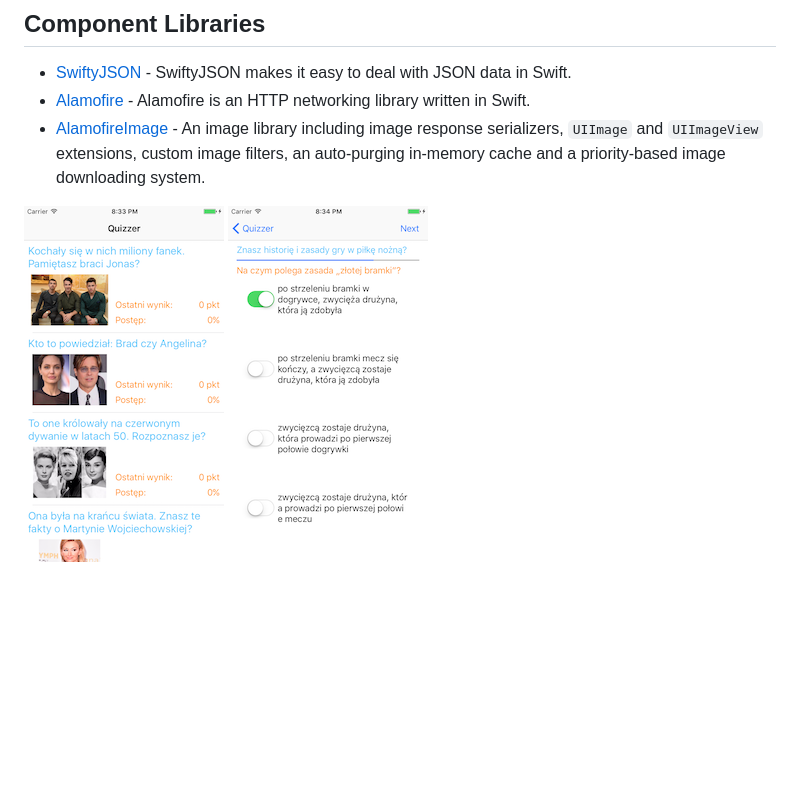
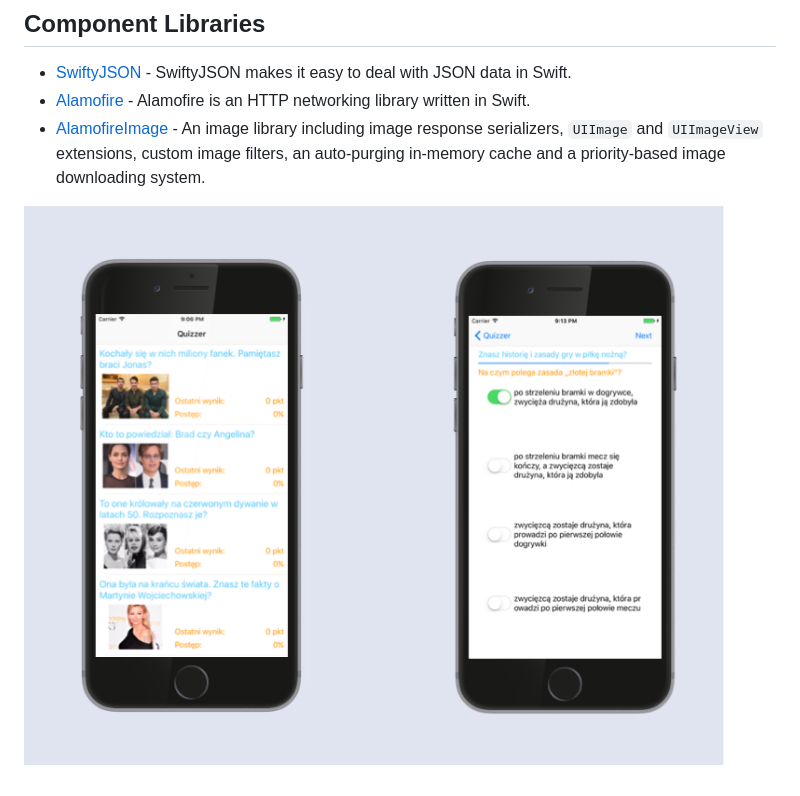
Before and after one commit to mobilesoftwarecreate/Quizzer, a Markdown page: README.md, the part around the change. Rendered like a GitHub page; pictures changed too: Screenshot/QuizzerMain.png, Screenshot/QuizzerQuestion.png (deleted); blank space fills up the shorter version.

Commit message:
Screenshot change

```diff
--- a/README.md
+++ b/README.md
@@ -20,5 +20,4 @@ Open Quizzer.xcworkspace and build.
 - [Alamofire](https://github.com/Alamofire/Alamofire) - Alamofire is an HTTP networking library written in Swift.
 - [AlamofireImage](https://github.com/Alamofire/AlamofireImage) - An image library including image response serializers, `UIImage` and `UIImageView` extensions, custom image filters, an auto-purging in-memory cache and a priority-based image downloading system.
 
-![Quizzer main form](Screenshot/QuizzerMain.png?raw=true)
-![Quizzer question](Screenshot/QuizzerQuestion.png?raw=true)
+![Quizzer](Screenshot/QuizzerMain.png?raw=true)
```
